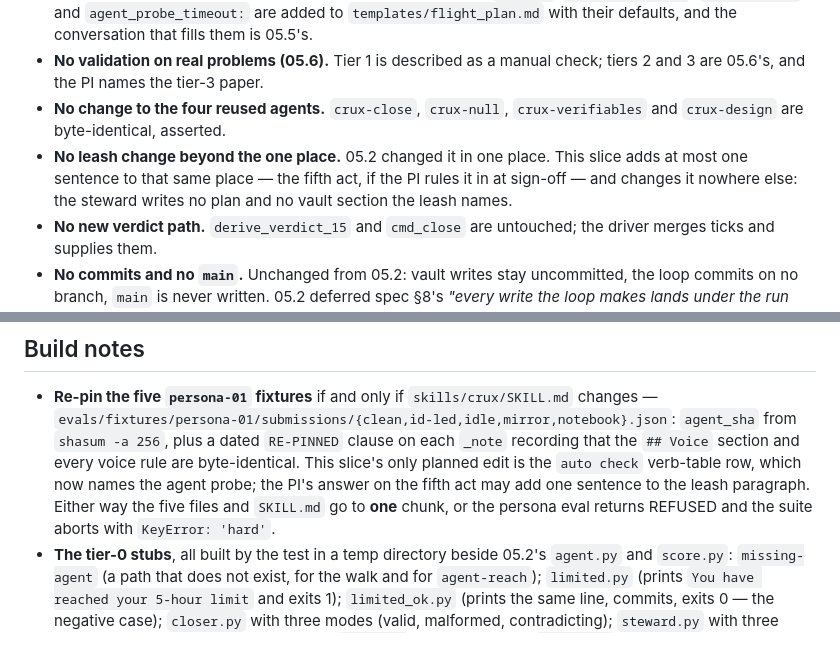
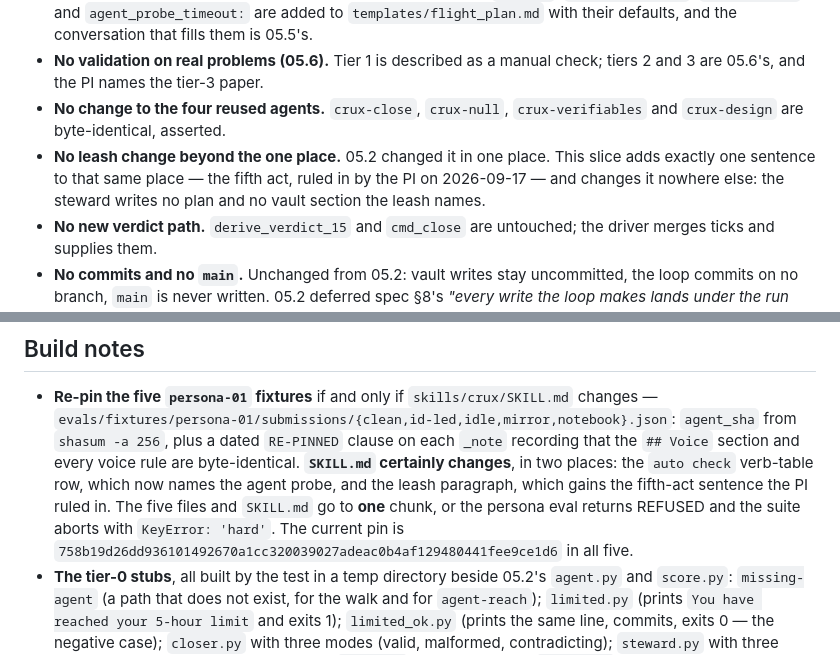
Before and after one commit to mehdiforoozandeh/crux, a Markdown page: docs/prd/05.3-agents.md, 2 parts joined by grey strips. Drawn GitHub-style.

```diff
--- a/docs/prd/05.3-agents.md
+++ b/docs/prd/05.3-agents.md
@@ -439,9 +452,9 @@ it — an eval that gives an agent a write path is a leash question, not a harne
   are 05.6's, and the PI names the tier-3 paper.
 - **No change to the four reused agents.** `crux-close`, `crux-null`, `crux-verifiables` and
   `crux-design` are byte-identical, asserted.
-- **No leash change beyond the one place.** 05.2 changed it in one place. This slice adds at
-  most one sentence to that same place — the fifth act, if the PI rules it in at sign-off — and
-  changes it nowhere else: the steward writes no plan and no vault section the leash names.
+- **No leash change beyond the one place.** 05.2 changed it in one place. This slice adds exactly
+  one sentence to that same place — the fifth act, ruled in by the PI on 2026-09-17 — and changes
+  it nowhere else: the steward writes no plan and no vault section the leash names.
 - **No new verdict path.** `derive_verdict_15` and `cmd_close` are untouched; the driver merges
   ticks and supplies them.
 - **No commits and no `main`.** Unchanged from 05.2: vault writes stay uncommitted, the loop
@@ -570,10 +582,12 @@ release resumes rather than breaking.
 - **Re-pin the five `persona-01` fixtures** if and only if `skills/crux/SKILL.md` changes —
   `evals/fixtures/persona-01/submissions/{clean,id-led,idle,mirror,notebook}.json`: `agent_sha`
   from `shasum -a 256`, plus a dated `RE-PINNED` clause on each `_note` recording that the
-  `## Voice` section and every voice rule are byte-identical. This slice's only planned edit is
-  the `auto check` verb-table row, which now names the agent probe; the PI's answer on the fifth
-  act may add one sentence to the leash paragraph. Either way the five files and `SKILL.md` go to
-  **one** chunk, or the persona eval returns REFUSED and the suite aborts with `KeyError: 'hard'`.
+  `## Voice` section and every voice rule are byte-identical. **`SKILL.md` certainly changes**, in
+  two places: the `auto check` verb-table row, which now names the agent probe, and the leash
+  paragraph, which gains the fifth-act sentence the PI ruled in. The five files and `SKILL.md` go
+  to **one** chunk, or the persona eval returns REFUSED and the suite aborts with
+  `KeyError: 'hard'`. The current pin is
+  `758b19d26dd936101492670a1cc320039027adeac0b4af129480441fee9ce1d6` in all five.
 - **The tier-0 stubs**, all built by the test in a temp directory beside 05.2's `agent.py` and
   `score.py`: `missing-agent` (a path that does not exist, for the walk and for `agent-reach`);
   `limited.py` (prints `You have reached your 5-hour limit` and exits 1); `limited_ok.py` (prints
```
Also changed, not shown: other parts of docs/prd/05.3-agents.md (+39 -27 lines).
